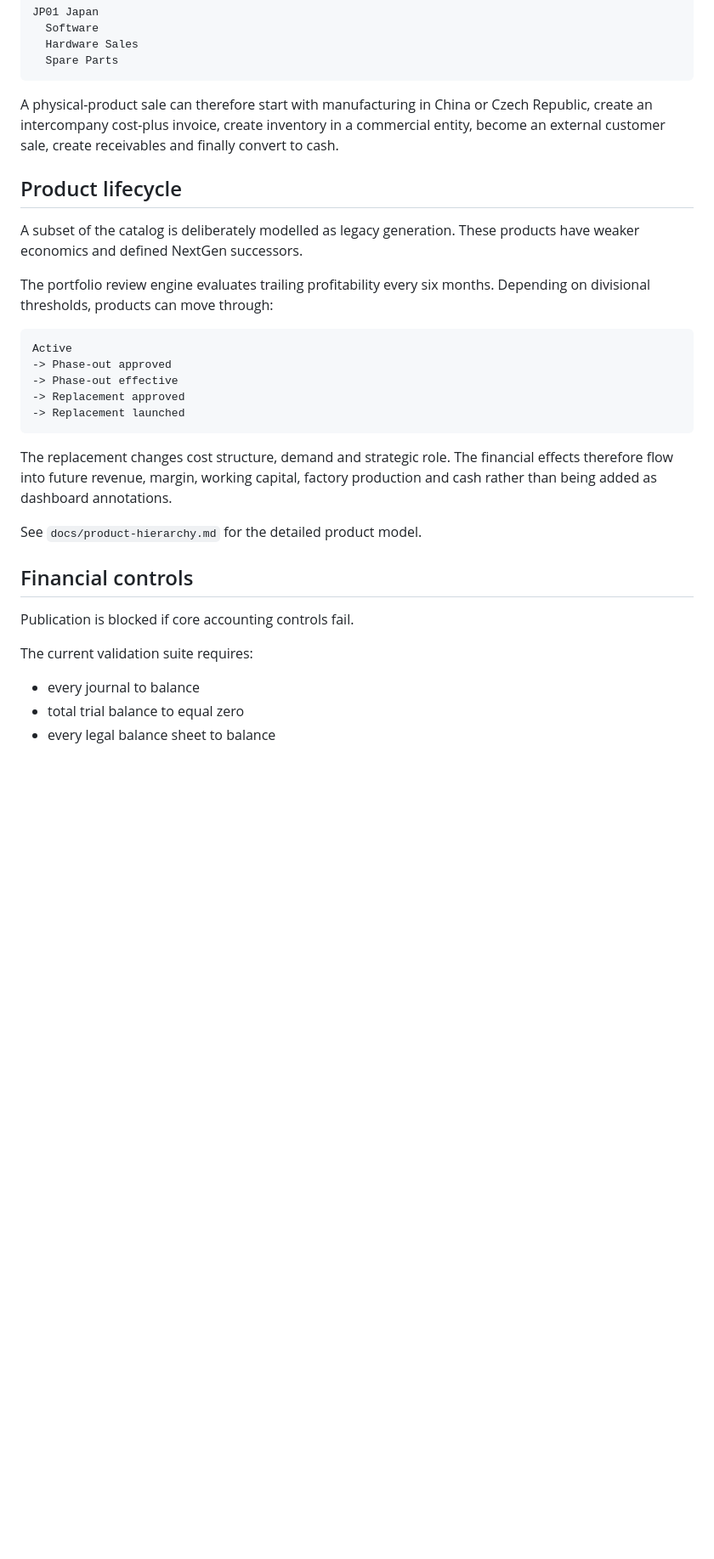
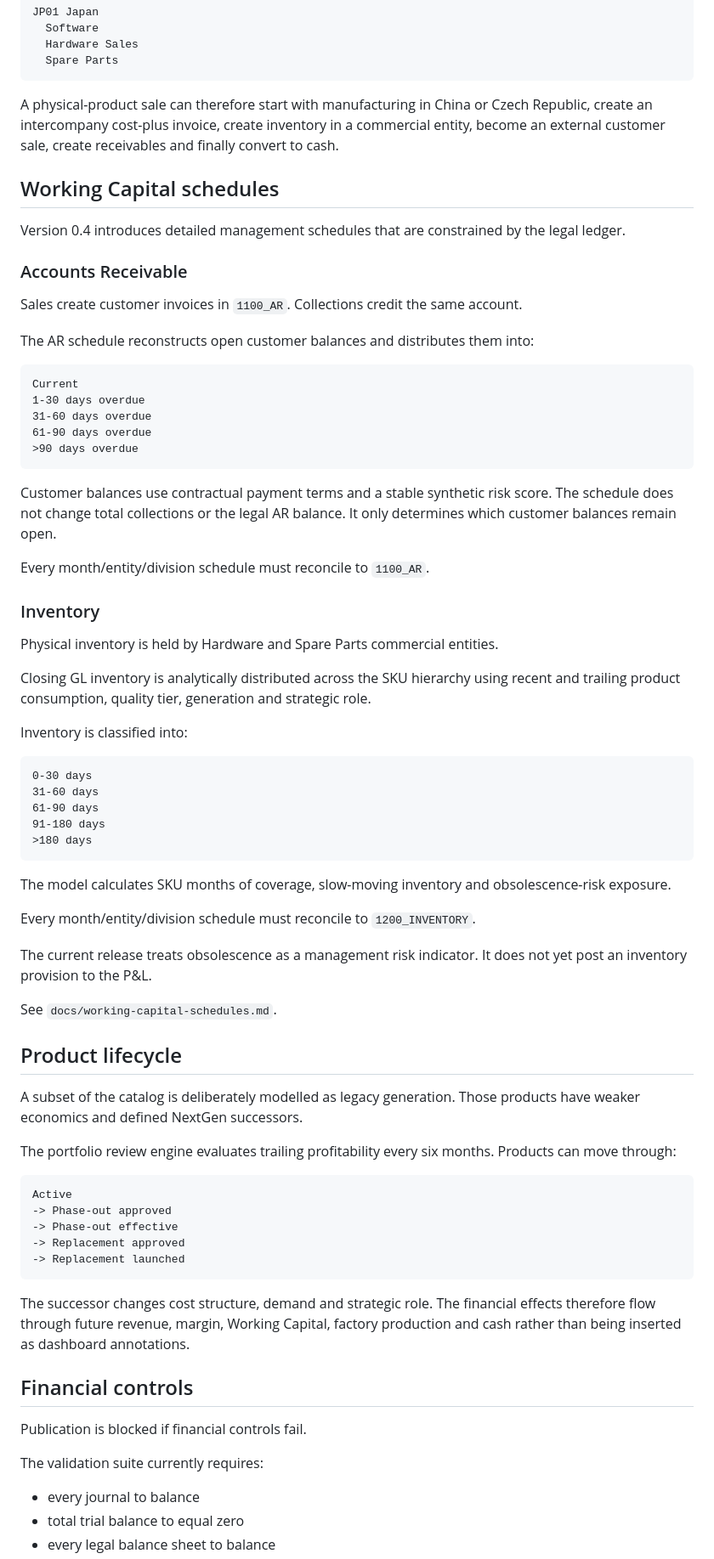
Before and after one commit to raul-s-c/enterprise-finance-command-center, a Markdown page: README.md, the part around one of its changes. Shown at 85% size. Rendered like a GitHub page; blank space fills up the shorter version.

Commit message:
docs: promote reconciled working capital schedules to v0.4

````diff
--- a/README.md
+++ b/README.md
@@ -141,11 +160,57 @@ JP01 Japan
 
 A physical-product sale can therefore start with manufacturing in China or Czech Republic, create an intercompany cost-plus invoice, create inventory in a commercial entity, become an external customer sale, create receivables and finally convert to cash.
 
+## Working Capital schedules
+
+Version 0.4 introduces detailed management schedules that are constrained by the legal ledger.
+
+### Accounts Receivable
+
+Sales create customer invoices in `1100_AR`. Collections credit the same account.
+
+The AR schedule reconstructs open customer balances and distributes them into:
+
+```text
+Current
+1-30 days overdue
+31-60 days overdue
+61-90 days overdue
+>90 days overdue
+```
+
+Customer balances use contractual payment terms and a stable synthetic risk score. The schedule does not change total collections or the legal AR balance. It only determines which customer balances remain open.
+
+Every month/entity/division schedule must reconcile to `1100_AR`.
+
+### Inventory
+
+Physical inventory is held by Hardware and Spare Parts commercial entities.
+
+Closing GL inventory is analytically distributed across the SKU hierarchy using recent and trailing product consumption, quality tier, generation and strategic role.
+
+Inventory is classified into:
+
+```text
+0-30 days
+31-60 days
+61-90 days
+91-180 days
+>180 days
+```
+
+The model calculates SKU months of coverage, slow-moving inventory and obsolescence-risk exposure.
+
+Every month/entity/division schedule must reconcile to `1200_INVENTORY`.
+
+The current release treats obsolescence as a management risk indicator. It does not yet post an inventory provision to the P&L.
+
+See `docs/working-capital-schedules.md`.
+
 ## Product lifecycle
 
-A subset of the catalog is deliberately modelled as legacy generation. These products have weaker economics and defined NextGen successors.
+A subset of the catalog is deliberately modelled as legacy generation. Those products have weaker economics and defined NextGen successors.
 
-The portfolio review engine evaluates trailing profitability every six months. Depending on divisional thresholds, products can move through:
+The portfolio review engine evaluates trailing profitability every six months. Products can move through:
 
 ```text
 Active
@@ -155,15 +220,13 @@ Active
 -> Replacement launched
 ```
 
-The replacement changes cost structure, demand and strategic role. The financial effects therefore flow into future revenue, margin, working capital, factory production and cash rather than being added as dashboard annotations.
-
-See `docs/product-hierarchy.md` for the detailed product model.
+The successor changes cost structure, demand and strategic role. The financial effects therefore flow through future revenue, margin, Working Capital, factory production and cash rather than being inserted as dashboard annotations.
 
 ## Financial controls
 
-Publication is blocked if core accounting controls fail.
+Publication is blocked if financial controls fail.
 
-The current validation suite requires:
+The validation suite currently requires:
 
 - every journal to balance
 - total trial balance to equal zero
````
Also changed, not shown: other parts of README.md (+63 -35 lines).
